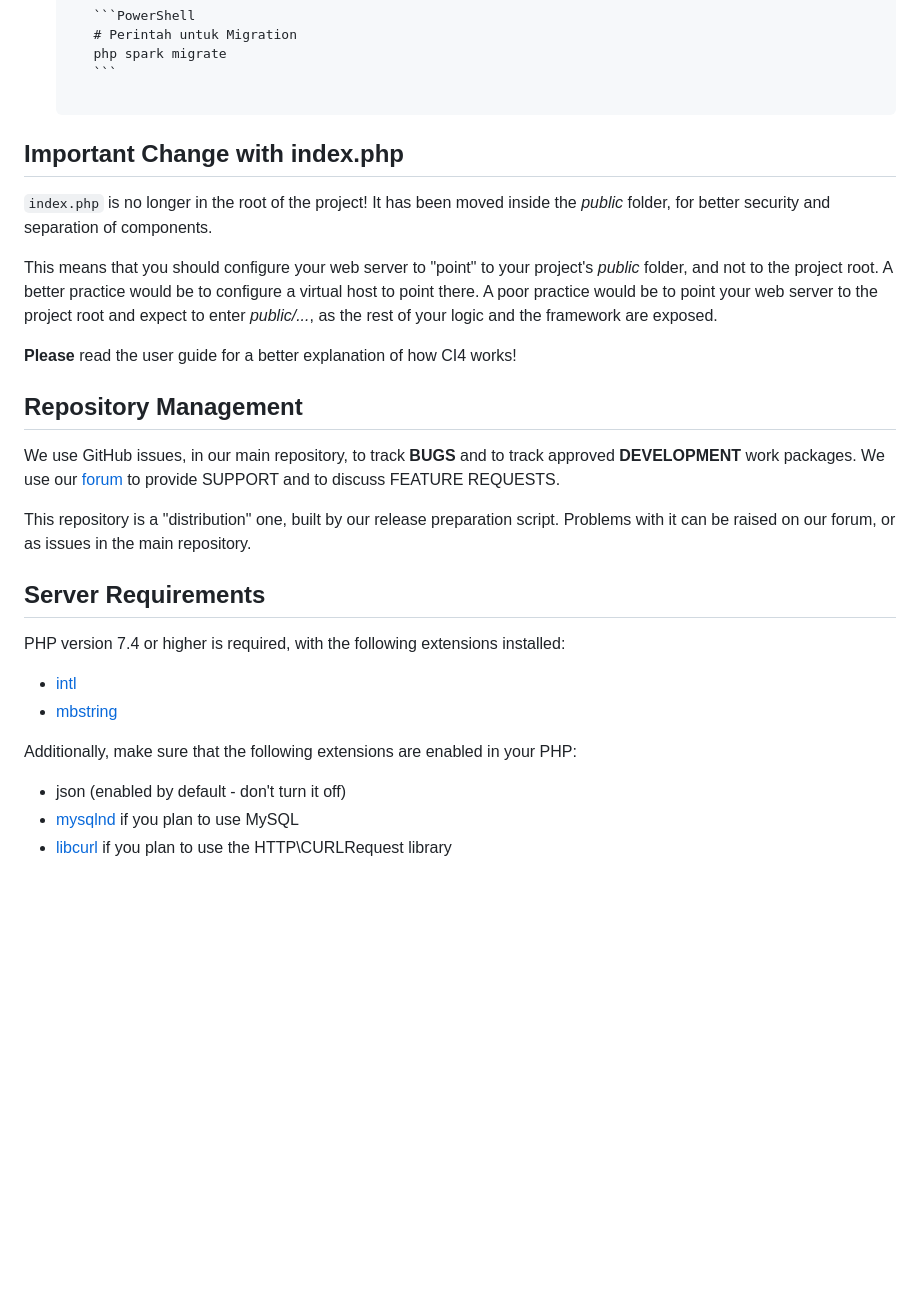
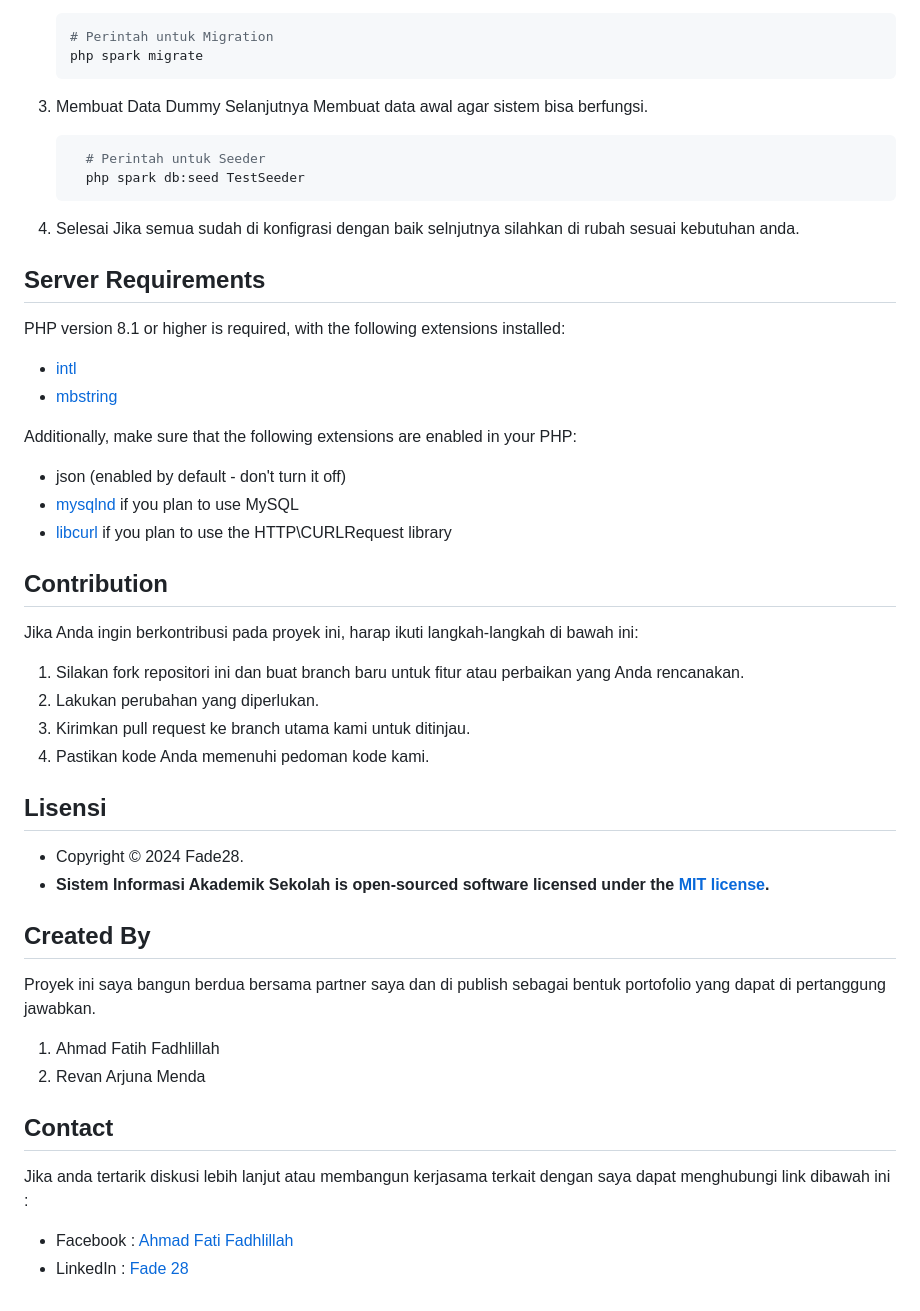
Before and after one commit to Fade28/ArtJuna_Admin, a Markdown page: README.md, the part around one of its changes. Rendered like a GitHub page; blank space fills up the shorter version.

````diff
--- a/README.md
+++ b/README.md
@@ -57,31 +56,18 @@ Artjuna admin adalah website yang dibangun untuk digunakan admin Artjuna untuk m
       # Perintah untuk Migration
       php spark migrate
       ```
-    </pre>
-
-## Important Change with index.php
-
-`index.php` is no longer in the root of the project! It has been moved inside the *public* folder,
-for better security and separation of components.
-
-This means that you should configure your web server to "point" to your project's *public* folder, and
-not to the project root. A better practice would be to configure a virtual host to point there. A poor practice would be to point your web server to the project root and expect to enter *public/...*, as the rest of your logic and the
-framework are exposed.
-
-**Please** read the user guide for a better explanation of how CI4 works!
-
-## Repository Management
-
-We use GitHub issues, in our main repository, to track **BUGS** and to track approved **DEVELOPMENT** work packages.
-We use our [forum](http://forum.codeigniter.com) to provide SUPPORT and to discuss
-FEATURE REQUESTS.
-
-This repository is a "distribution" one, built by our release preparation script.
-Problems with it can be raised on our forum, or as issues in the main repository.
+3. Membuat Data Dummy
+   Selanjutnya Membuat data awal agar sistem bisa berfungsi.
+    ```PowerShell
+      # Perintah untuk Seeder
+      php spark db:seed TestSeeder
+      ```
+4. Selesai
+   Jika semua sudah di konfigrasi dengan baik selnjutnya silahkan di rubah sesuai kebutuhan anda.
 
 ## Server Requirements
 
-PHP version 7.4 or higher is required, with the following extensions installed:
+PHP version 8.1 or higher is required, with the following extensions installed:
 
 - [intl](http://php.net/manual/en/intl.requirements.php)
 - [mbstring](http://php.net/manual/en/mbstring.installation.php)
@@ -91,3 +77,29 @@ Additionally, make sure that the following extensions are enabled in your PHP:
 - json (enabled by default - don't turn it off)
 - [mysqlnd](http://php.net/manual/en/mysqlnd.install.php) if you plan to use MySQL
 - [libcurl](http://php.net/manual/en/curl.requirements.php) if you plan to use the HTTP\CURLRequest library
+
+## Contribution
+
+Jika Anda ingin berkontribusi pada proyek ini, harap ikuti langkah-langkah di bawah ini:
+
+1. Silakan fork repositori ini dan buat branch baru untuk fitur atau perbaikan yang Anda rencanakan.
+2. Lakukan perubahan yang diperlukan.
+3. Kirimkan pull request ke branch utama kami untuk ditinjau.
+4. Pastikan kode Anda memenuhi pedoman kode kami.
+
+## Lisensi
+
+- Copyright © 2024 Fade28.
+- **Sistem Informasi Akademik Sekolah is open-sourced software licensed under the [MIT license](LICENSE).**
+
+## Created By
+
+Proyek ini saya bangun berdua bersama partner saya dan di publish sebagai bentuk portofolio yang dapat di pertanggung jawabkan.
+ 1. Ahmad Fatih Fadhlillah
+ 2. Revan Arjuna Menda
+
+## Contact
+
+Jika anda tertarik diskusi lebih lanjut atau membangun kerjasama terkait dengan saya dapat menghubungi link dibawah ini :
+- Facebook : <a href="https://www.facebook.com/fatihbro/">Ahmad Fati Fadhlillah</a>
+- LinkedIn : <a href="https://www.linkedin.com/in/fatih-fadhlillah-876654241">Fade 28</a>
````
Also changed, not shown: other parts of README.md (+2 -3 lines).
